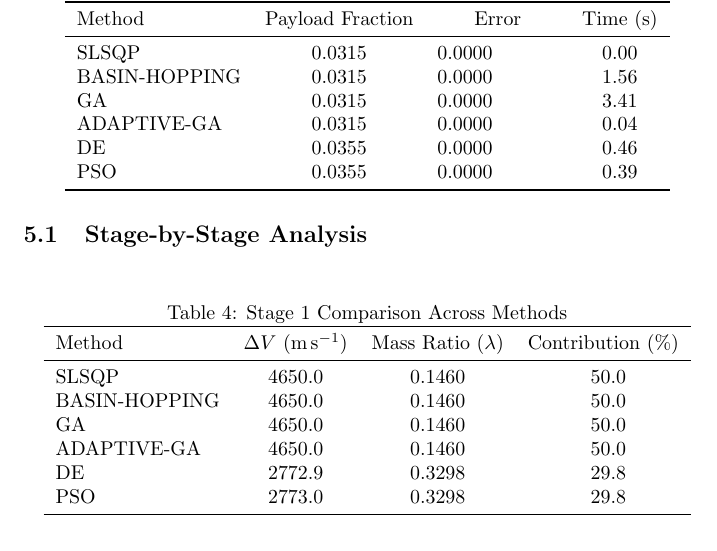
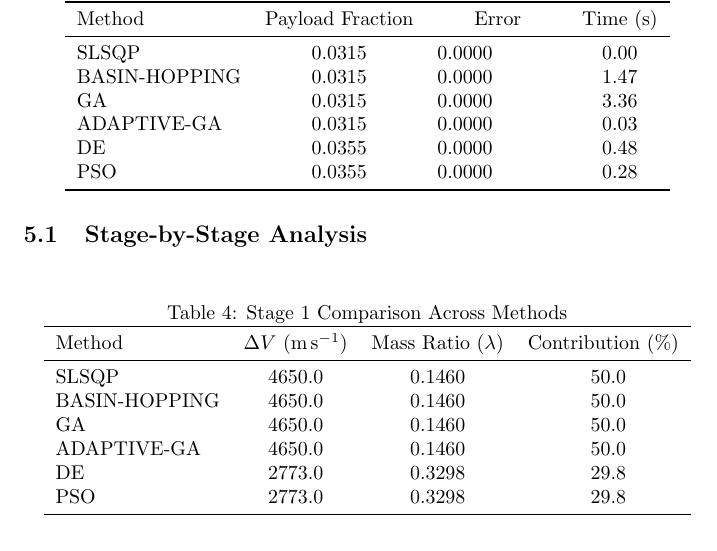
Before and after one commit to vkhansen/Rocket_Propulsion, a LaTeX document (Stage_Opt/output/optimization_report.tex): part of page 4 of 5, cut so that both start at the same text. Compiled offline with pdfLaTeX.

Commit message:
fixed report generation

```diff
--- a/Stage_Opt/output/optimization_report.tex
+++ b/Stage_Opt/output/optimization_report.tex
@@ -83,11 +83,11 @@ The following optimization methods were evaluated:
 Method & {Payload Fraction} & {Error} & {Time (\si{\second})} \\
 \midrule
 SLSQP        & 0.0315 & 0.0000e+00 & 0.00 \\
-BASIN-HOPPING & 0.0315 & 0.0000e+00 & 1.56 \\
-GA           & 0.0315 & 0.0000e+00 & 3.41 \\
-ADAPTIVE-GA  & 0.0315 & 0.0000e+00 & 0.04 \\
-DE           & 0.0355 & 0.0000e+00 & 0.46 \\
-PSO          & 0.0355 & 0.0000e+00 & 0.39 \\
+BASIN-HOPPING & 0.0315 & 0.0000e+00 & 1.47 \\
+GA           & 0.0315 & 0.0000e+00 & 3.36 \\
+ADAPTIVE-GA  & 0.0315 & 0.0000e+00 & 0.03 \\
+DE           & 0.0355 & 0.0000e+00 & 0.48 \\
+PSO          & 0.0355 & 0.0000e+00 & 0.28 \\
 \bottomrule
 \end{tabular}
 \end{table}
@@ -107,7 +107,7 @@ SLSQP        & 4650.0 & 0.1460 & 50.0 \\
 BASIN-HOPPING & 4650.0 & 0.1460 & 50.0 \\
 GA           & 4650.0 & 0.1460 & 50.0 \\
 ADAPTIVE-GA  & 4650.0 & 0.1460 & 50.0 \\
-DE           & 2772.9 & 0.3298 & 29.8 \\
+DE           & 2773.0 & 0.3298 & 29.8 \\
 PSO          & 2773.0 & 0.3298 & 29.8 \\
 \bottomrule
 \end{tabular}
@@ -124,7 +124,7 @@ SLSQP        & 4650.0 & 0.2161 & 50.0 \\
 BASIN-HOPPING & 4650.0 & 0.2161 & 50.0 \\
 GA           & 4650.0 & 0.2161 & 50.0 \\
 ADAPTIVE-GA  & 4650.0 & 0.2161 & 50.0 \\
-DE           & 6527.1 & 0.1078 & 70.2 \\
+DE           & 6527.0 & 0.1078 & 70.2 \\
 PSO          & 6527.0 & 0.1078 & 70.2 \\
 \bottomrule
 \end{tabular}
```
Also changed, not shown: Stage_Opt/output/optimization_summary.csv (+5 -5 lines), Stage_Opt/output/stage_results.csv (+2 -2 lines), Stage_Opt/output/execution_time.png, Stage_Opt/output/optimization_report.pdf, Stage_Opt/output/optimization_report.tex (2 more changed lines), 2 other files.
